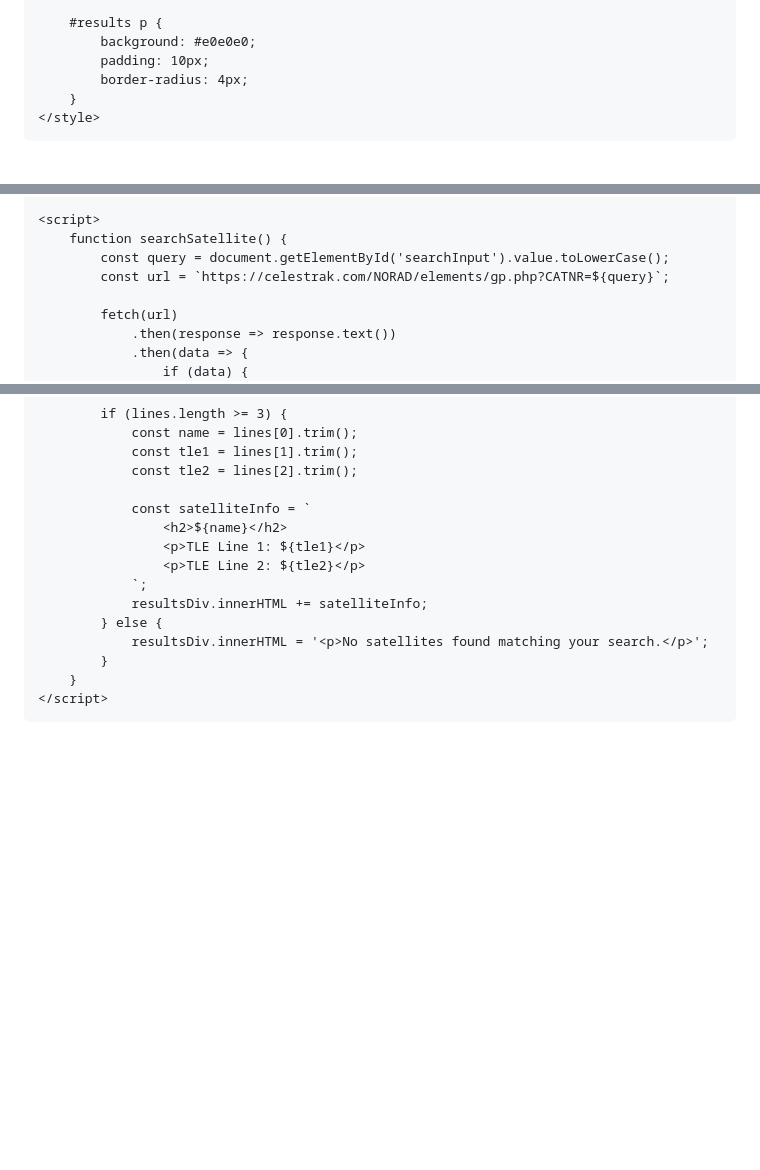
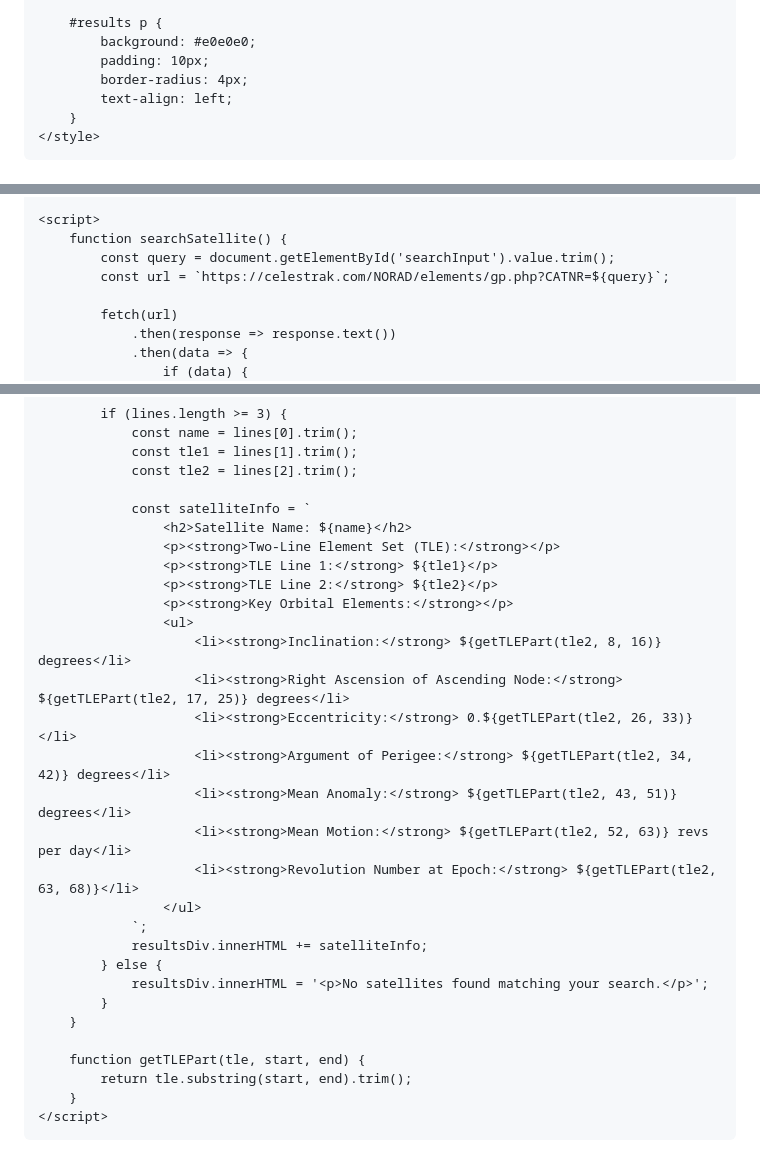
Before and after one commit to Nausheenkausar/HACKATHON, a Markdown page: README.md, 3 parts joined by grey strips. Rendered like a GitHub page; blank space fills up the shorter version.

```diff
--- a/README.md
+++ b/README.md
@@ -59,6 +59,7 @@ Satellite searching
             background: #e0e0e0;
             padding: 10px;
             border-radius: 4px;
+            text-align: left;
         }
     </style>
 </head>
@@ -75,7 +76,7 @@ Satellite searching
 
     <script>
         function searchSatellite() {
-            const query = document.getElementById('searchInput').value.toLowerCase();
+            const query = document.getElementById('searchInput').value.trim();
             const url = `https://celestrak.com/NORAD/elements/gp.php?CATNR=${query}`;
 
             fetch(url)
@@ -102,15 +103,30 @@ Satellite searching
                 const tle2 = lines[2].trim();
 
                 const satelliteInfo = `
-                    <h2>${name}</h2>
-                    <p>TLE Line 1: ${tle1}</p>
-                    <p>TLE Line 2: ${tle2}</p>
+                    <h2>Satellite Name: ${name}</h2>
+                    <p><strong>Two-Line Element Set (TLE):</strong></p>
+                    <p><strong>TLE Line 1:</strong> ${tle1}</p>
+                    <p><strong>TLE Line 2:</strong> ${tle2}</p>
+                    <p><strong>Key Orbital Elements:</strong></p>
+                    <ul>
+                        <li><strong>Inclination:</strong> ${getTLEPart(tle2, 8, 16)} degrees</li>
+                        <li><strong>Right Ascension of Ascending Node:</strong> ${getTLEPart(tle2, 17, 25)} degrees</li>
+                        <li><strong>Eccentricity:</strong> 0.${getTLEPart(tle2, 26, 33)}</li>
+                        <li><strong>Argument of Perigee:</strong> ${getTLEPart(tle2, 34, 42)} degrees</li>
+                        <li><strong>Mean Anomaly:</strong> ${getTLEPart(tle2, 43, 51)} degrees</li>
+                        <li><strong>Mean Motion:</strong> ${getTLEPart(tle2, 52, 63)} revs per day</li>
+                        <li><strong>Revolution Number at Epoch:</strong> ${getTLEPart(tle2, 63, 68)}</li>
+                    </ul>
                 `;
                 resultsDiv.innerHTML += satelliteInfo;
             } else {
                 resultsDiv.innerHTML = '<p>No satellites found matching your search.</p>';
             }
         }
+
+        function getTLEPart(tle, start, end) {
+            return tle.substring(start, end).trim();
+        }
     </script>
 </body>
 </html>
```
Also changed, not shown: other parts of README.md (+1 -1 lines).
